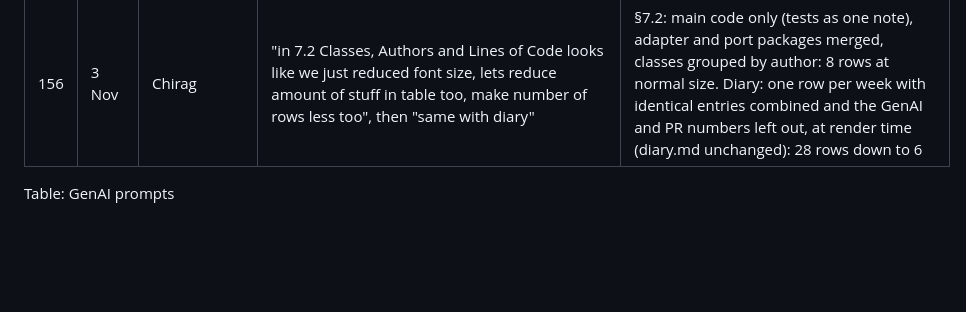
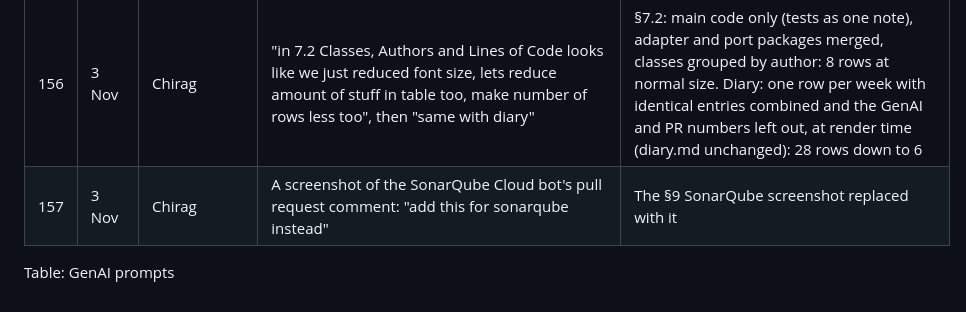
Before and after one commit to CS6451-Advanced-Software-Design/Gym-Membership, a Markdown page: report/genai-prompts.md, the part around the change. Rendered like a GitHub page; blank space fills up the shorter version.

Commit message:
docs(report): show the SonarQube Cloud pull request check in §9
The bot comment shows the quality gate, issues and hotspots in one small image, instead of the cropped project dashboard.

```diff
--- a/report/genai-prompts.md
+++ b/report/genai-prompts.md
@@ -161,5 +161,6 @@ Every prompt went to Claude through Claude Code. Each row keeps the prompts that
 | 154 | 3 Nov | Chirag | "7.2 Classes, Authors and Lines of Code table is very very long, is it required to be in there by the specificaiton given by professor?", then "lets make it shorter" | Confirmed the spec requires it; the table regrouped to one row per package with its classes inline, the package-info rows dropped, at 8pt: about 4½ pages down to 1½ |
 | 155 | 3 Nov | Chirag | "7.5 Diary takes too many pages, make it shorter too in same pr", then "9 Added Value is very big too, with many repeated screenshots not needed, and text too much, make it shorter too by not just reducing font size but by cutting text" | The diary merged into one table at render time (a `merge` option in report.lua; diary.md unchanged): 3 pages down to under 2. §9 cut from 5 pages to 2: sentences removed, four of the five SonarQube screenshots dropped, the refactoring table reshaped to one row per class, and the overview caption corrected to the 2 issues it shows |
 | 156 | 3 Nov | Chirag | "in 7.2 Classes, Authors and Lines of Code looks like we just reduced font size, lets reduce amount of stuff in table too, make number of rows less too", then "same with diary" | §7.2: main code only (tests as one note), adapter and port packages merged, classes grouped by author: 8 rows at normal size. Diary: one row per week with identical entries combined and the GenAI and PR numbers left out, at render time (diary.md unchanged): 28 rows down to 6 |
+| 157 | 3 Nov | Chirag | A screenshot of the SonarQube Cloud bot's pull request comment: "add this for sonarqube instead" | The §9 SonarQube screenshot replaced with it |
 
 Table: GenAI prompts
```
Also changed, not shown: report/sections/09-added-value.md (+1 -1 lines), report/screenshots/sonarqube-pr-comment.png (added).
